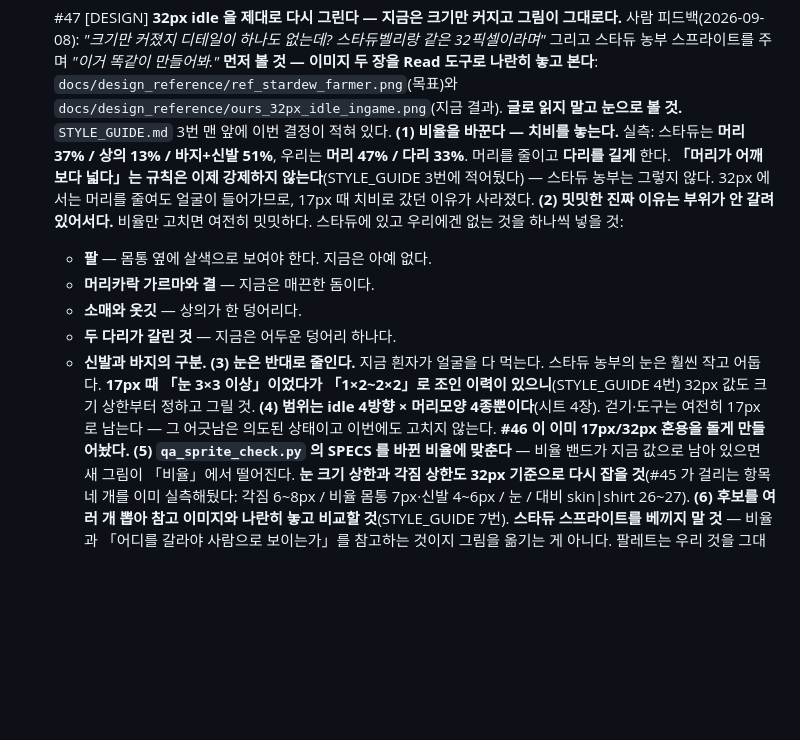
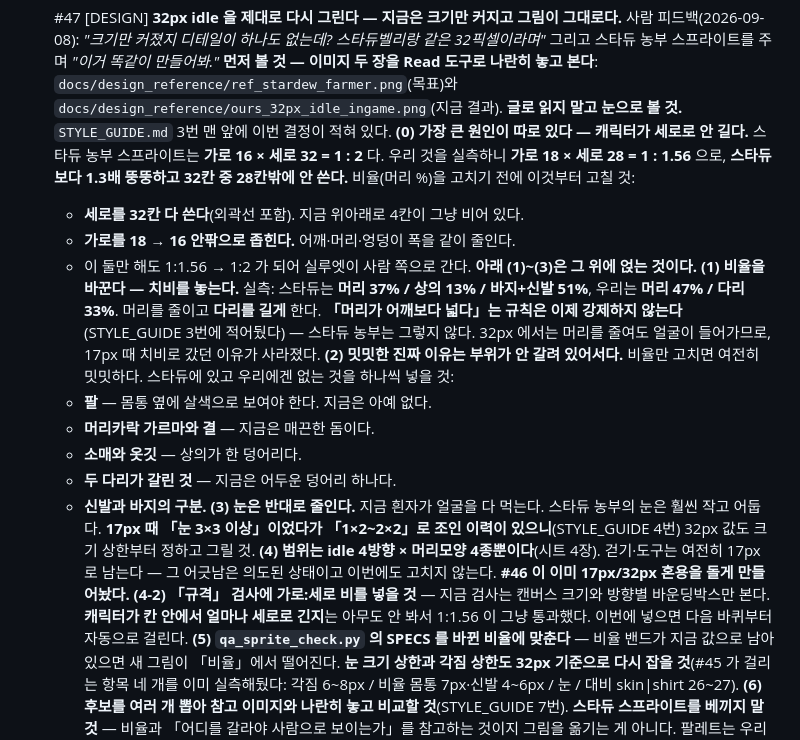
Before and after one commit to kimtuna/Gunfarm, a Markdown page: docs/feedback/INBOX.md, the part around the change. GitHub-like rendering; blank space fills up the shorter version.

```diff
--- a/docs/feedback/INBOX.md
+++ b/docs/feedback/INBOX.md
@@ -221,6 +221,10 @@
 
 - [ ] #47 [DESIGN] **32px idle 을 제대로 다시 그린다 — 지금은 크기만 커지고 그림이 그대로다.** 사람 피드백(2026-09-08): *"크기만 커졌지 디테일이 하나도 없는데? 스타듀벨리랑 같은 32픽셀이라며"* 그리고 스타듀 농부 스프라이트를 주며 *"이거 똑같이 만들어봐."*
   **먼저 볼 것 — 이미지 두 장을 Read 도구로 나란히 놓고 본다**: `docs/design_reference/ref_stardew_farmer.png`(목표)와 `docs/design_reference/ours_32px_idle_ingame.png`(지금 결과). **글로 읽지 말고 눈으로 볼 것.** `STYLE_GUIDE.md` 3번 맨 앞에 이번 결정이 적혀 있다.
+  **(0) 가장 큰 원인이 따로 있다 — 캐릭터가 세로로 안 길다.** 스타듀 농부 스프라이트는 **가로 16 × 세로 32 = 1 : 2** 다. 우리 것을 실측하니 **가로 18 × 세로 28 = 1 : 1.56** 으로, **스타듀보다 1.3배 뚱뚱하고 32칸 중 28칸밖에 안 쓴다.** 비율(머리 %)을 고치기 전에 이것부터 고칠 것:
+    - **세로를 32칸 다 쓴다**(외곽선 포함). 지금 위아래로 4칸이 그냥 비어 있다.
+    - **가로를 18 → 16 안팎으로 좁힌다.** 어깨·머리·엉덩이 폭을 같이 줄인다.
+    - 이 둘만 해도 1:1.56 → 1:2 가 되어 실루엣이 사람 쪽으로 간다. **아래 (1)~(3)은 그 위에 얹는 것이다.**
   **(1) 비율을 바꾼다 — 치비를 놓는다.** 실측: 스타듀는 **머리 37% / 상의 13% / 바지+신발 51%**, 우리는 **머리 47% / 다리 33%**. 머리를 줄이고 **다리를 길게** 한다. **「머리가 어깨보다 넓다」는 규칙은 이제 강제하지 않는다**(STYLE_GUIDE 3번에 적어뒀다) — 스타듀 농부는 그렇지 않다. 32px 에서는 머리를 줄여도 얼굴이 들어가므로, 17px 때 치비로 갔던 이유가 사라졌다.
   **(2) 밋밋한 진짜 이유는 부위가 안 갈려 있어서다.** 비율만 고치면 여전히 밋밋하다. 스타듀에 있고 우리에겐 없는 것을 하나씩 넣을 것:
     - **팔** — 몸통 옆에 살색으로 보여야 한다. 지금은 아예 없다.
@@ -230,6 +234,7 @@
     - **신발과 바지의 구분.**
   **(3) 눈은 반대로 줄인다.** 지금 흰자가 얼굴을 다 먹는다. 스타듀 농부의 눈은 훨씬 작고 어둡다. **17px 때 「눈 3×3 이상」이었다가 「1×2~2×2」로 조인 이력이 있으니**(STYLE_GUIDE 4번) 32px 값도 크기 상한부터 정하고 그릴 것.
   **(4) 범위는 idle 4방향 × 머리모양 4종뿐이다**(시트 4장). 걷기·도구는 여전히 17px 로 남는다 — 그 어긋남은 의도된 상태이고 이번에도 고치지 않는다. **#46 이 이미 17px/32px 혼용을 돌게 만들어놨다.**
+  **(4-2) 「규격」 검사에 가로:세로 비를 넣을 것** — 지금 검사는 캔버스 크기와 방향별 바운딩박스만 본다. **캐릭터가 칸 안에서 얼마나 세로로 긴지**는 아무도 안 봐서 1:1.56 이 그냥 통과했다. 이번에 넣으면 다음 바퀴부터 자동으로 걸린다.
   **(5) `qa_sprite_check.py` 의 SPECS 를 바뀐 비율에 맞춘다** — 비율 밴드가 지금 값으로 남아 있으면 새 그림이 「비율」에서 떨어진다. **눈 크기 상한과 각짐 상한도 32px 기준으로 다시 잡을 것**(#45 가 걸리는 항목 네 개를 이미 실측해뒀다: 각짐 6~8px / 비율 몸통 7px·신발 4~6px / 눈 / 대비 skin|shirt 26~27).
   **(6) 후보를 여러 개 뽑아 참고 이미지와 나란히 놓고 비교할 것**(STYLE_GUIDE 7번). **스타듀 스프라이트를 베끼지 말 것** — 비율과 「어디를 갈라야 사람으로 보이는가」를 참고하는 것이지 그림을 옮기는 게 아니다. 팔레트는 우리 것을 그대로 쓴다.
   끝나면 **월드에서 맨손으로 서 있는 캡처**를 `docs/design_reference/` 에 남겨서 사람이 참고 이미지와 바로 비교할 수 있게 할 것.
```
Also changed, not shown: docs/STYLE_GUIDE.md (+5 -0 lines).
